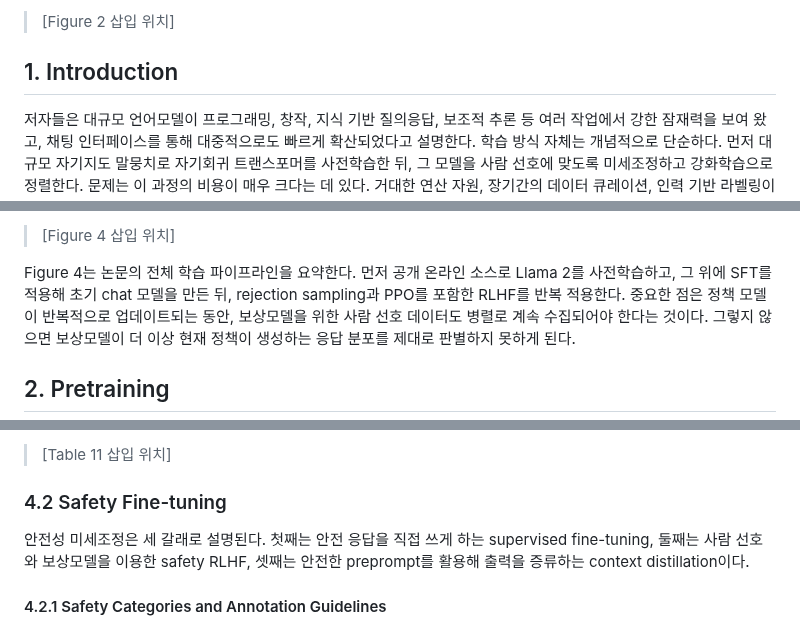
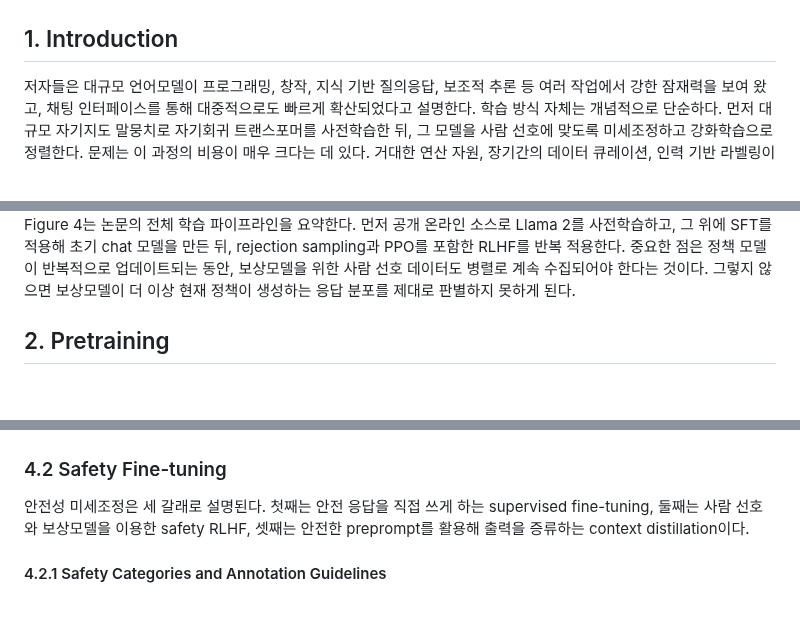
Before and after one commit to dremdeveloper/dremdeveloper.github.io, a Markdown page: Llama 2.md, 3 parts joined by grey strips. Drawn GitHub-style; blank space fills up the shorter version.

```diff
--- a/Llama_2_Open_Foundation_and_Fine-Tuned_Chat_Models_full.md
+++ b/Llama 2.md
@@ -16,7 +15,5 @@ math: true
 
 
-<!-- Figure 2 -->
-> [Figure 2 삽입 위치]
 
 
 ## 1. Introduction
@@ -37,6 +35,4 @@ math: true
 
-<!-- Figure 4 -->
-> [Figure 4 삽입 위치]
 
 
 Figure 4는 논문의 전체 학습 파이프라인을 요약한다. 먼저 공개 온라인 소스로 Llama 2를 사전학습하고, 그 위에 SFT를 적용해 초기 chat 모델을 만든 뒤, rejection sampling과 PPO를 포함한 RLHF를 반복 적용한다. 중요한 점은 정책 모델이 반복적으로 업데이트되는 동안, 보상모델을 위한 사람 선호 데이터도 병렬로 계속 수집되어야 한다는 것이다. 그렇지 않으면 보상모델이 더 이상 현재 정책이 생성하는 응답 분포를 제대로 판별하지 못하게 된다.
@@ -299,6 +283,4 @@ Table 11은 이런 데이터 선택의 결과를 pretrained model 단계에서
 
-<!-- Table 11 -->
-> [Table 11 삽입 위치]
 
 
 ### 4.2 Safety Fine-tuning
```
Also changed, not shown: other parts of Llama 2.md (+93 -177 lines).
